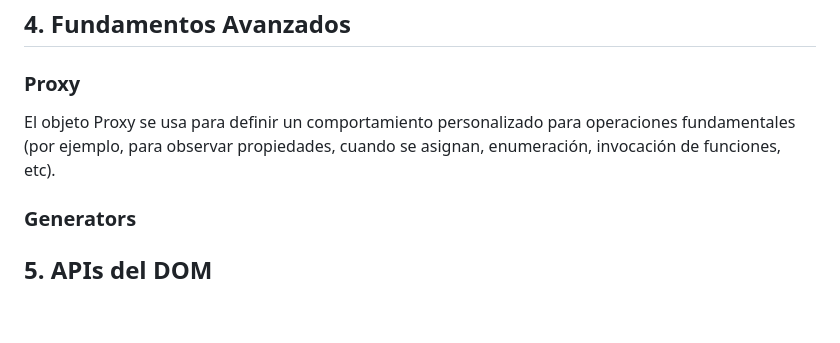
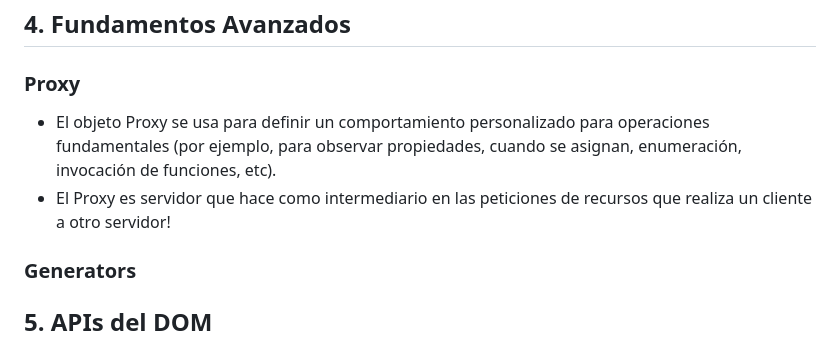
Before and after one commit to jorgearguellles/jsPro, a Markdown page: README.md, the part around the change printed below. Rendered like a GitHub page; blank space fills up the shorter version.

```diff
--- a/README.md
+++ b/README.md
@@ -194,7 +201,8 @@ La clase Promise tiene algunos métodos estáticos bastante útiles:
 
 ### Proxy
 
-El objeto Proxy se usa para definir un comportamiento personalizado para operaciones fundamentales (por ejemplo, para observar propiedades, cuando se asignan, enumeración, invocación de funciones, etc).
+- El objeto Proxy se usa para definir un comportamiento personalizado para operaciones fundamentales (por ejemplo, para observar propiedades, cuando se asignan, enumeración, invocación de funciones, etc).
+- El Proxy es servidor que hace como intermediario en las peticiones de recursos que realiza un cliente a otro servidor!
 
 ### Generators
 
```
Also changed, not shown: other parts of README.md (+16 -9 lines), screenshots/var-let-const-diff.png (added).
